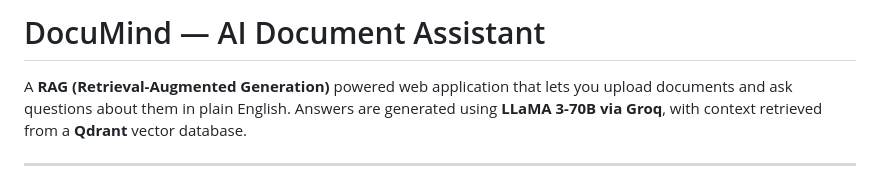
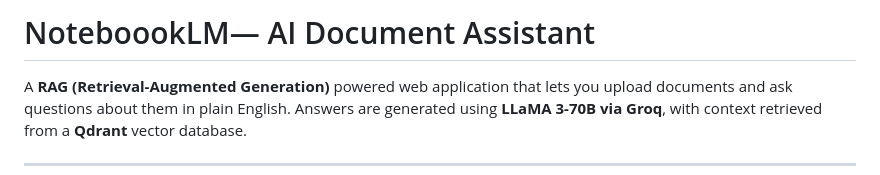
Before and after one commit to Veekshitha11/notebooklm, a Markdown page: final_project/README.md, the part around the change. Drawn GitHub-style.

Commit message:
Update project title in README.md

```diff
--- a/final_project/README.md
+++ b/final_project/README.md
@@ -1,4 +1,4 @@
-# DocuMind — AI Document Assistant
+# NoteboookLM— AI Document Assistant
 
 A **RAG (Retrieval-Augmented Generation)** powered web application that lets you upload documents and ask questions about them in plain English. Answers are generated using **LLaMA 3-70B via Groq**, with context retrieved from a **Qdrant** vector database.
 
```
